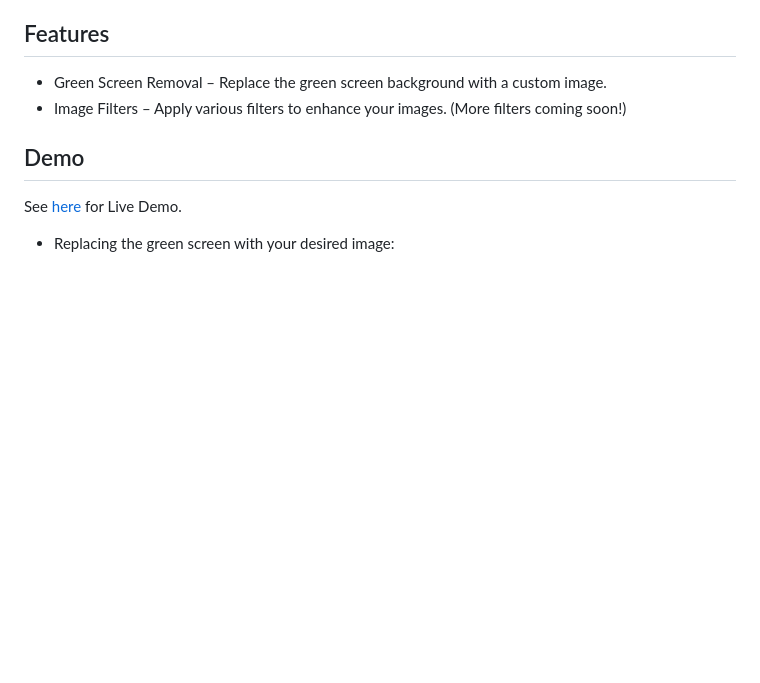
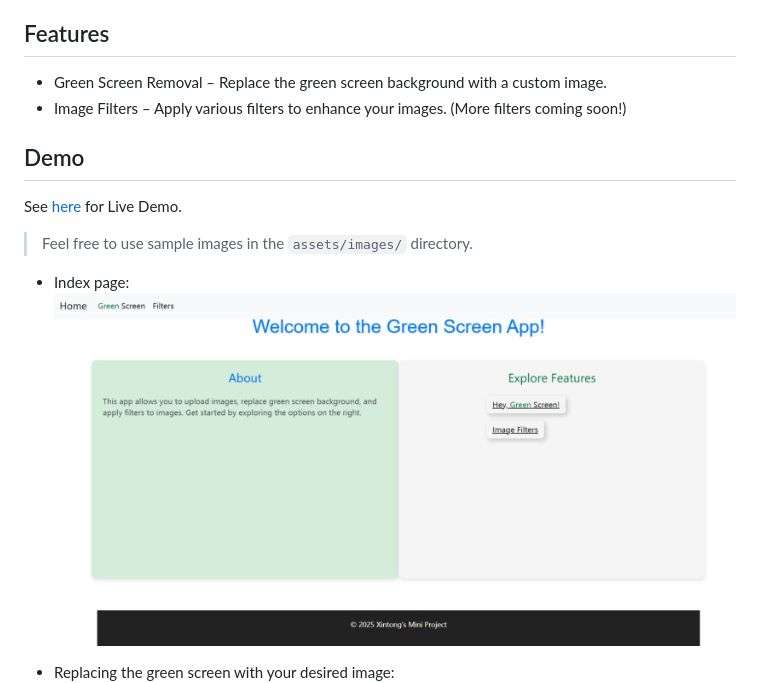
Before and after one commit to XintongWang4869/green-screen-composer, a Markdown page: README.md, the part around the change. Drawn GitHub-style; pictures changed too: assets/images/demo-index-page.jpeg (added); blank space fills up the shorter version.

```diff
--- a/README.md
+++ b/README.md
@@ -11,6 +11,10 @@ A simple web-based tool that allows you to upload images, remove green screen ba
 ## Demo
 
 See [here](https://XintongWang4869.github.io/green-screen-composer/docs/) for Live Demo.
+> Feel free to use sample images in the `assets/images/` directory.
+
+* Index page:
+![Home Page](assets/images/demo-index-page.jpeg)
 
 * Replacing the green screen with your desired image:
 ![Green Screen Demo](assets/images/demo-green-screen.png)
```
Also changed, not shown: 1 other file.
